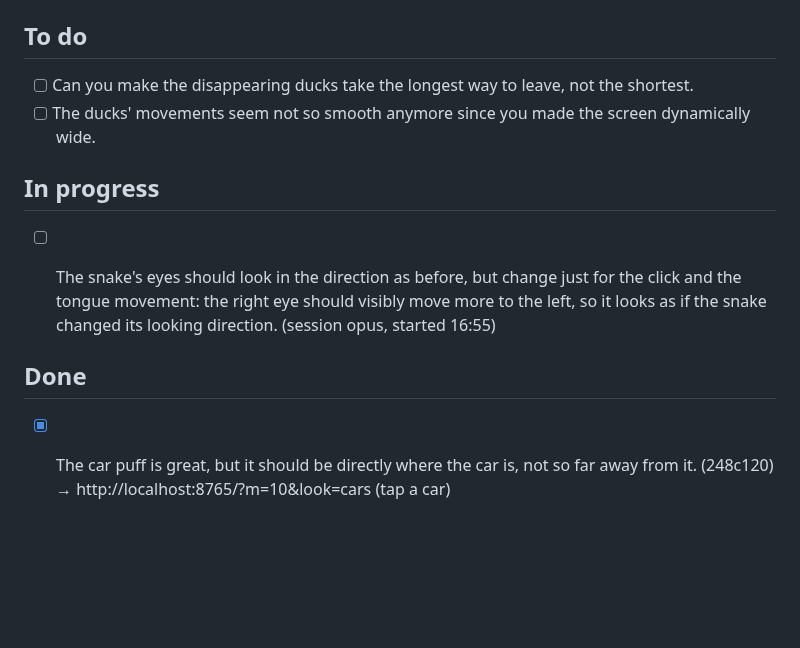
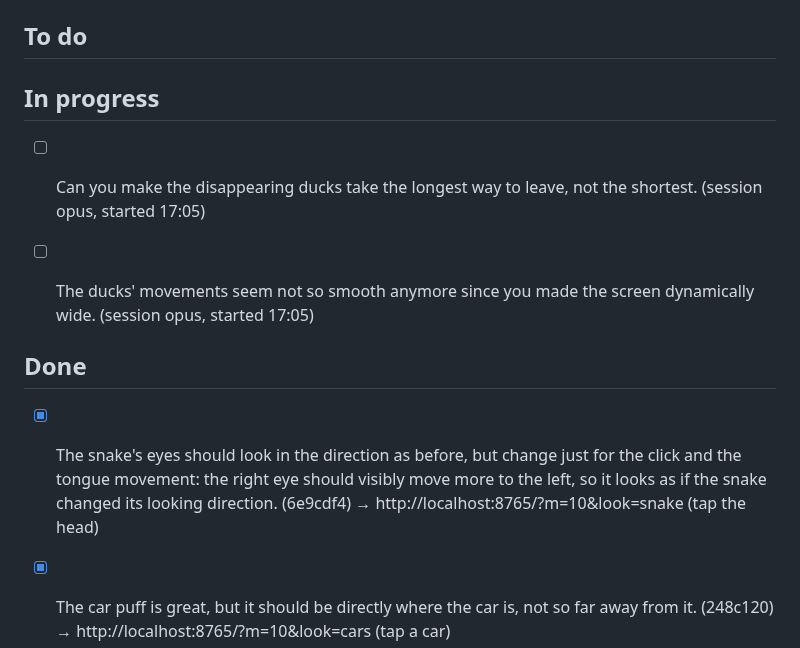
Before and after one commit to SinaLaura/countdown, a Markdown page: NEXT.md, the part around the change. GitHub-like rendering; blank space fills up the shorter version.

Commit message:
NEXT.md: snake eyes done, claim ducks
Co-Authored-By: Claude Opus 5.5 <noreply@anthropic.com>

```diff
--- a/NEXT.md
+++ b/NEXT.md
@@ -6,15 +6,15 @@ Claude picks up the top open item whenever it is free, moves it to **In progress
 
 ## To do
 
-- [ ] Can you make the disappearing ducks take the longest way to leave, not the shortest.
-- [ ] The ducks' movements seem not so smooth anymore since you made the screen dynamically wide.
 
 ## In progress
-- [ ] The snake's eyes should look in the direction as before, but change just for the click and the tongue movement: the right eye should visibly move more to the left, so it looks as if the snake changed its looking direction. (session opus, started 16:55)
+- [ ] Can you make the disappearing ducks take the longest way to leave, not the shortest. (session opus, started 17:05)
+- [ ] The ducks' movements seem not so smooth anymore since you made the screen dynamically wide. (session opus, started 17:05)
 
 
 ## Done
 
+- [x] The snake's eyes should look in the direction as before, but change just for the click and the tongue movement: the right eye should visibly move more to the left, so it looks as if the snake changed its looking direction. (6e9cdf4) → http://localhost:8765/?m=10&look=snake (tap the head)
 - [x] The car puff is great, but it should be directly where the car is, not so far away from it. (248c120) → http://localhost:8765/?m=10&look=cars (tap a car)
 - [x] (Bigger task for when everything else is finished): make it pomodoro, repeating endlessly. Show a preview of the new look. (The mode without pomodoro should still be available). (9c39041) → http://localhost:8765/ (choose „Pomodoro“ on the start screen; or directly http://localhost:8765/?pomo, ?pomo=1 starts with a break)
 - [x] What is the classical pomodoro technique? Choose that (for the pomodoro task above). (9c39041) → 25 min focus, 5 min break, every 4th break 15 min (the classic allows 15–30)
```
